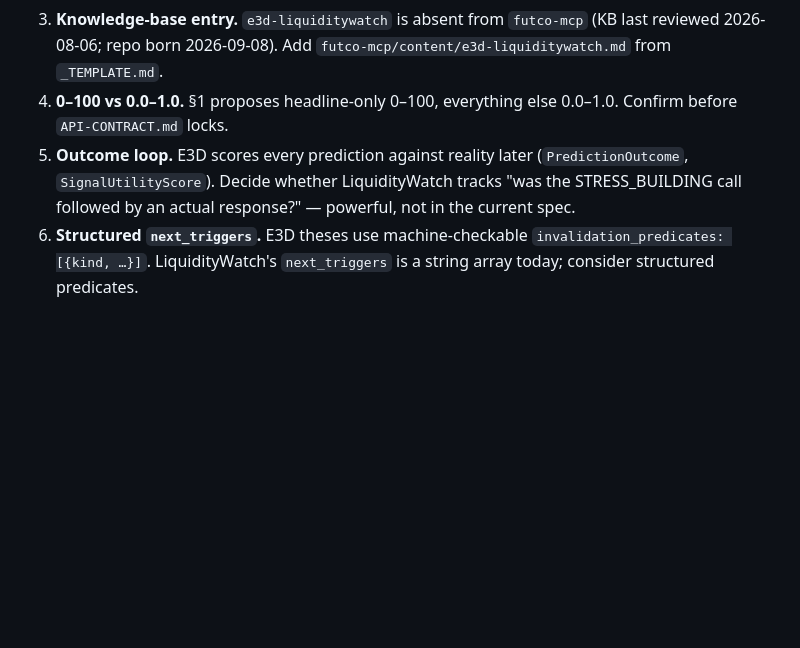
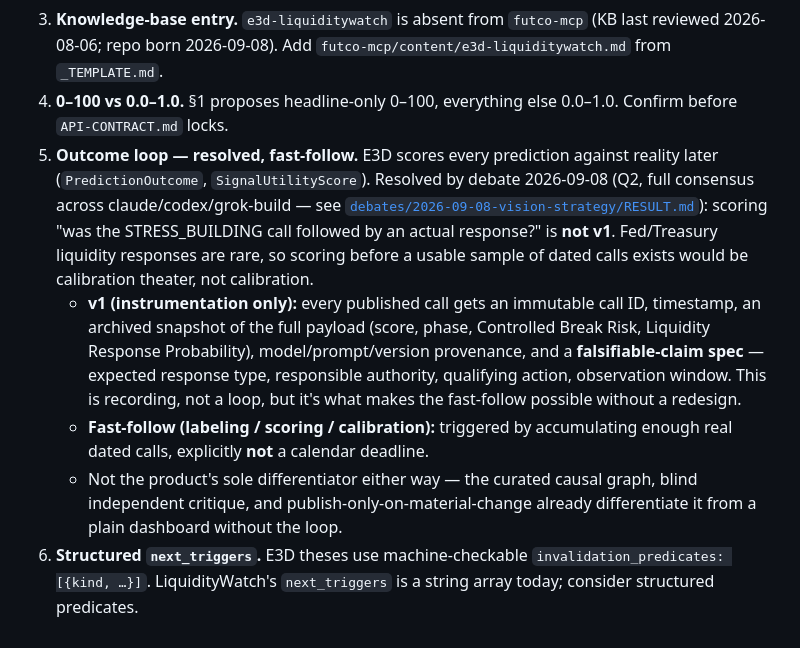
Before and after one commit to spacepacket1/e3d-liquiditywatch, a Markdown page: docs/MODEL.md, the part around the change. GitHub-like rendering; blank space fills up the shorter version.

```diff
--- a/docs/MODEL.md
+++ b/docs/MODEL.md
@@ -386,10 +386,24 @@ asserted without a trail. Today's front end collapses this into `dashboard_summa
    from `_TEMPLATE.md`.
 4. **0–100 vs 0.0–1.0.** §1 proposes headline-only 0–100, everything else 0.0–1.0.
    Confirm before `API-CONTRACT.md` locks.
-5. **Outcome loop.** E3D scores every prediction against reality later
-   (`PredictionOutcome`, `SignalUtilityScore`). Decide whether LiquidityWatch tracks
-   "was the STRESS_BUILDING call followed by an actual response?" — powerful, not in the
-   current spec.
+5. **Outcome loop — resolved, fast-follow.** E3D scores every prediction against reality
+   later (`PredictionOutcome`, `SignalUtilityScore`). Resolved by debate 2026-09-08 (Q2,
+   full consensus across claude/codex/grok-build — see
+   [`debates/2026-09-08-vision-strategy/RESULT.md`](./debates/2026-09-08-vision-strategy/RESULT.md)):
+   scoring "was the STRESS_BUILDING call followed by an actual response?" is **not v1**.
+   Fed/Treasury liquidity responses are rare, so scoring before a usable sample of dated
+   calls exists would be calibration theater, not calibration.
+   - **v1 (instrumentation only):** every published call gets an immutable call ID,
+     timestamp, an archived snapshot of the full payload (score, phase, Controlled Break
+     Risk, Liquidity Response Probability), model/prompt/version provenance, and a
+     **falsifiable-claim spec** — expected response type, responsible authority,
+     qualifying action, observation window. This is recording, not a loop, but it's what
+     makes the fast-follow possible without a redesign.
+   - **Fast-follow (labeling / scoring / calibration):** triggered by accumulating enough
+     real dated calls, explicitly **not** a calendar deadline.
+   - Not the product's sole differentiator either way — the curated causal graph, blind
+     independent critique, and publish-only-on-material-change already differentiate it
+     from a plain dashboard without the loop.
 6. **Structured `next_triggers`.** E3D theses use machine-checkable
    `invalidation_predicates: [{kind, …}]`. LiquidityWatch's `next_triggers` is a string
    array today; consider structured predicates.
```
Also changed, not shown: docs/VISION.md (+39 -10 lines).
